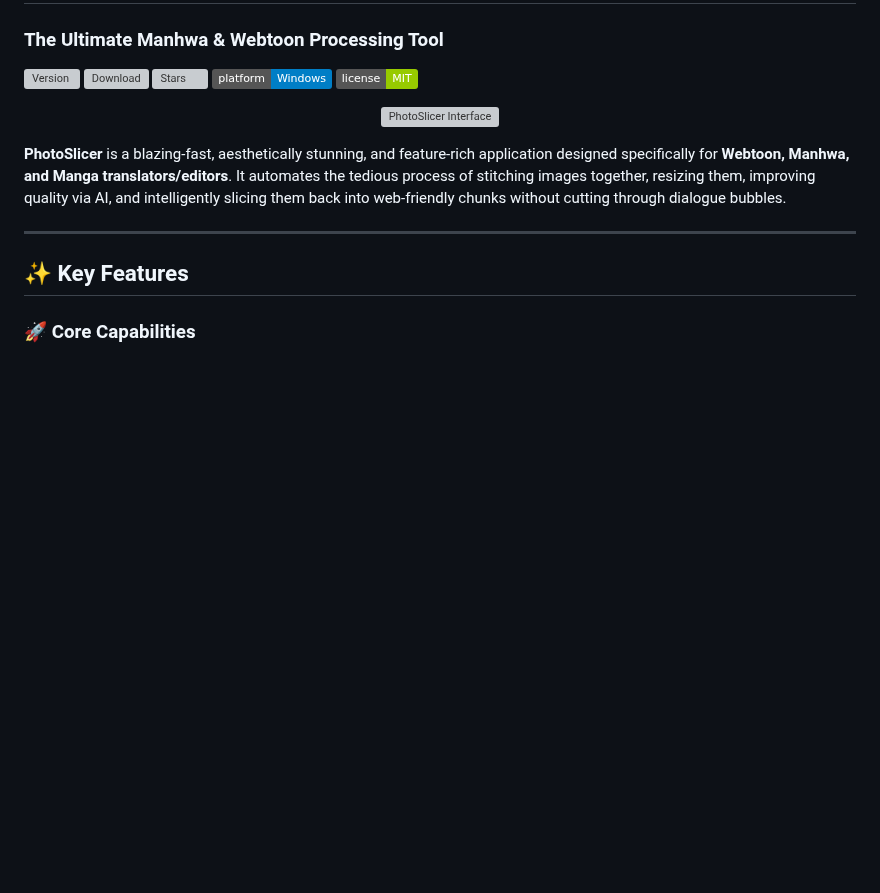
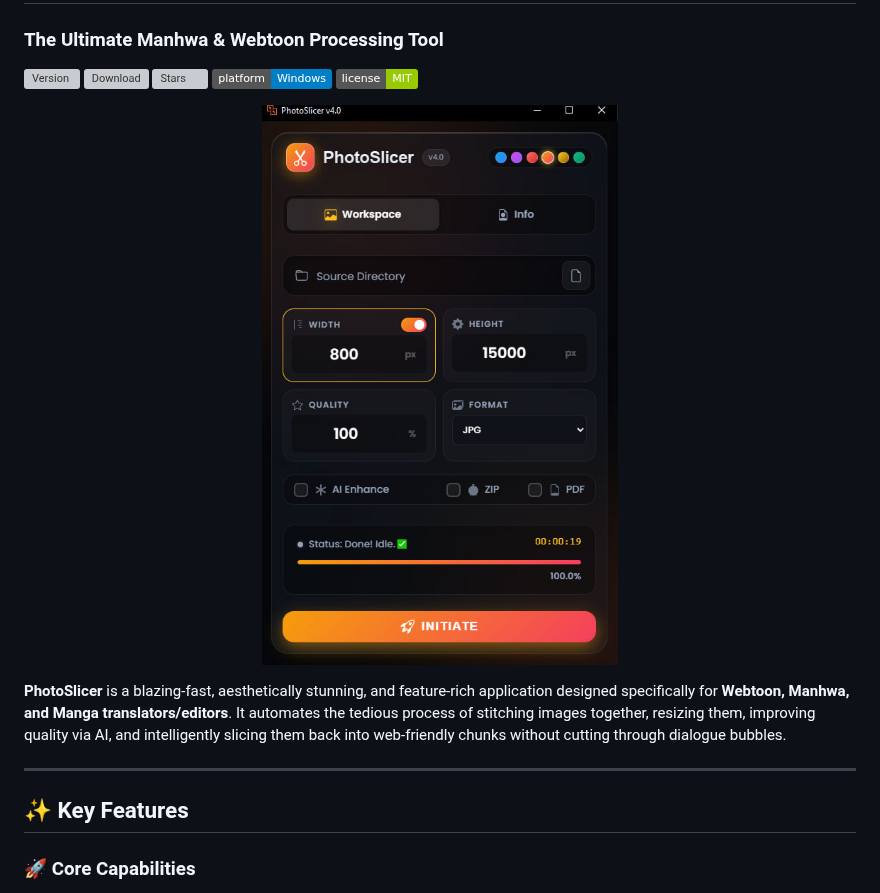
Before and after one commit to esmail-mkh/PhotoSlicer, a Markdown page: README.md, the part around the change. GitHub-like rendering; badges without logos; blank space fills up the shorter version; grey boxes are pictures that could not be loaded.

Commit message:
Update app image in README

```diff
--- a/README.md
+++ b/README.md
@@ -9,7 +9,7 @@
 ![License](https://img.shields.io/badge/license-MIT-green)
 
 <p align="center">
-  <img src="assets/app-image.jpg" alt="PhotoSlicer Interface" width="100%">
+  <img src="assets/app-v4-image.jpg" alt="PhotoSlicer Interface" width="100%">
 </p>
 
 **PhotoSlicer** is a blazing-fast, aesthetically stunning, and feature-rich application designed specifically for **Webtoon, Manhwa, and Manga translators/editors**. It automates the tedious process of stitching images together, resizing them, improving quality via AI, and intelligently slicing them back into web-friendly chunks without cutting through dialogue bubbles.
```
